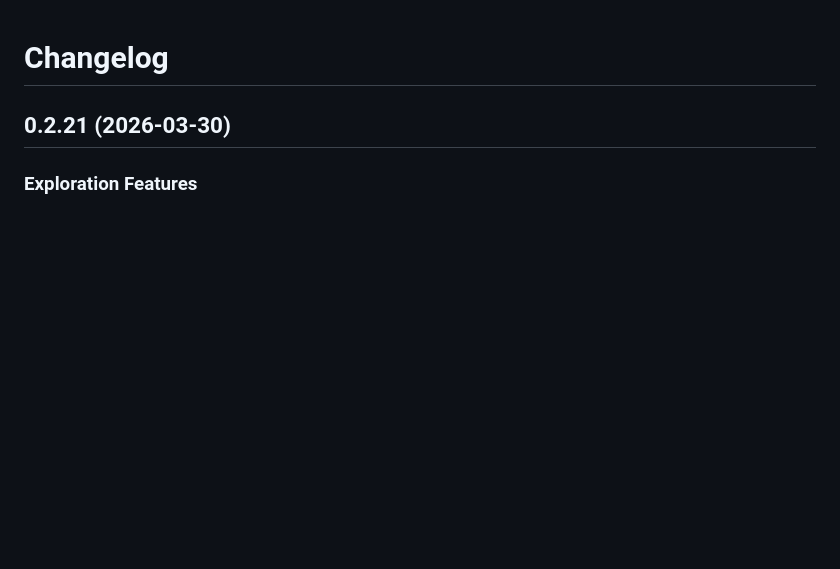
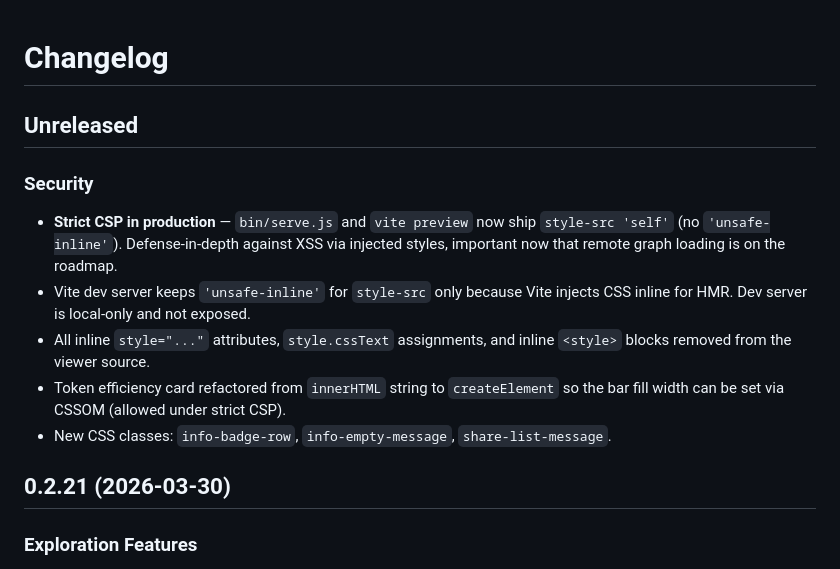
Before and after one commit to NoahIrzinger/backpack-viewer, a Markdown page: CHANGELOG.md, the part around the change. Drawn GitHub-style; blank space fills up the shorter version.

Commit message:
update changelog for CSP hardening

```diff
--- a/CHANGELOG.md
+++ b/CHANGELOG.md
@@ -1,4 +1,13 @@
 # Changelog
+
+## Unreleased
+
+### Security
+- **Strict CSP in production** — `bin/serve.js` and `vite preview` now ship `style-src 'self'` (no `'unsafe-inline'`). Defense-in-depth against XSS via injected styles, important now that remote graph loading is on the roadmap.
+- Vite dev server keeps `'unsafe-inline'` for `style-src` only because Vite injects CSS inline for HMR. Dev server is local-only and not exposed.
+- All inline `style="..."` attributes, `style.cssText` assignments, and inline `<style>` blocks removed from the viewer source.
+- Token efficiency card refactored from `innerHTML` string to `createElement` so the bar fill width can be set via CSSOM (allowed under strict CSP).
+- New CSS classes: `info-badge-row`, `info-empty-message`, `share-list-message`.
 
 ## 0.2.21 (2026-03-30)
 
```
